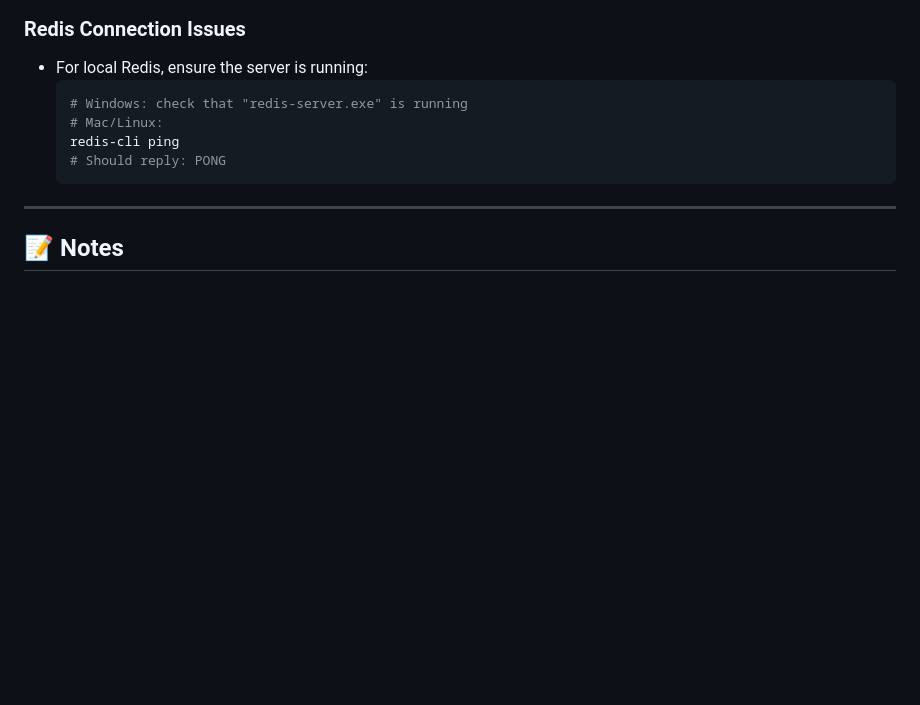
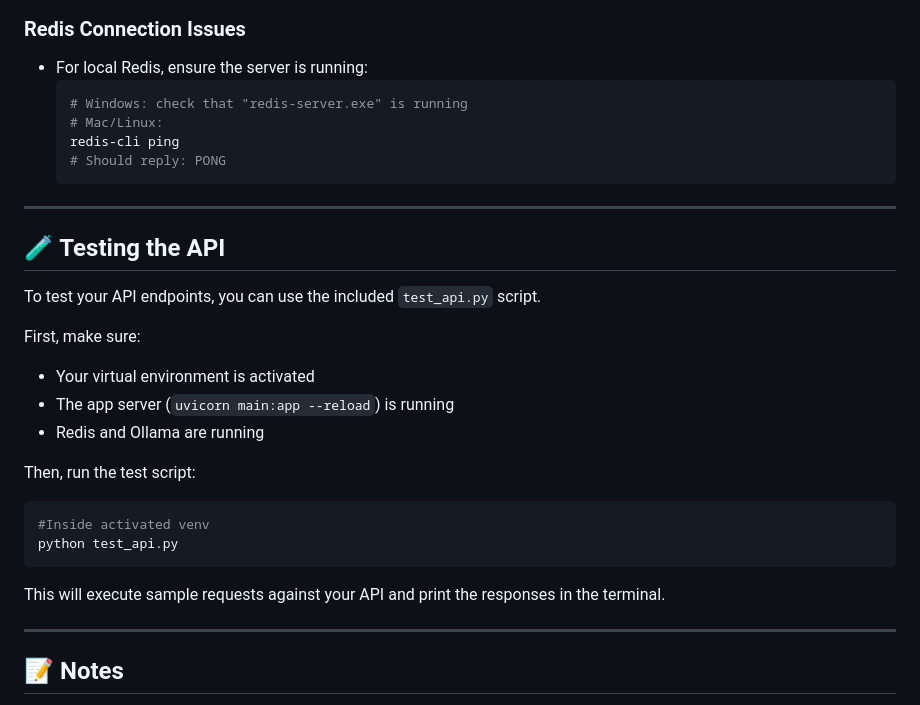
Before and after one commit to sirjan255/ai-chat-app, a Markdown page: README.md, the part around the change. Rendered like a GitHub page; blank space fills up the shorter version.

Commit message:
Added instructions on how to test my APIs.

````diff
--- a/README.md
+++ b/README.md
@@ -267,6 +267,27 @@ ollama list
 
 ---
 
+## 🧪 Testing the API
+
+To test your API endpoints, you can use the included `test_api.py` script.
+
+First, make sure:
+
+- Your virtual environment is activated
+- The app server (`uvicorn main:app --reload`) is running
+- Redis and Ollama are running
+
+Then, run the test script:
+
+```bash
+#Inside activated venv
+python test_api.py
+```
+
+This will execute sample requests against your API and print the responses in the terminal.
+
+---
+
 ## 📝 Notes
 
 - Commands for activating the virtual environment and running the app **must** be executed inside the venv.
````
